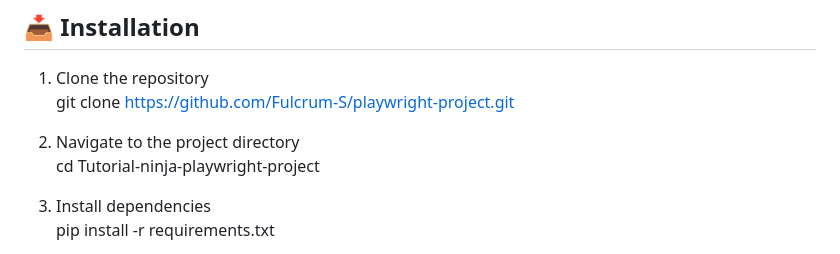
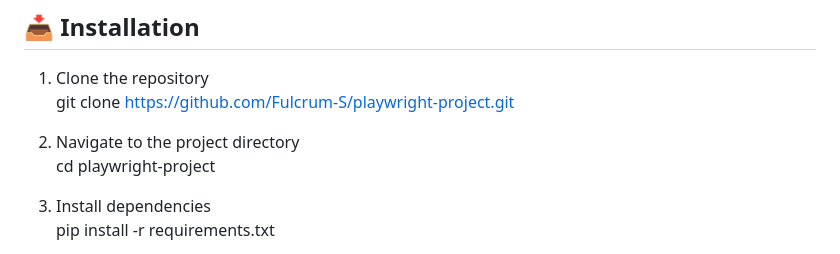
Before and after one commit to Fulcrum-S/playwright-project, a Markdown page: README.md, the part around the change. Drawn GitHub-style.

Commit message:
Fix project directory name in README

```diff
--- a/README.md
+++ b/README.md
@@ -50,7 +50,7 @@ The framework is designed to be maintainable, scalable, and suitable for real-wo
    git clone https://github.com/Fulcrum-S/playwright-project.git
 
 2. Navigate to the project directory
-   cd Tutorial-ninja-playwright-project
+   cd playwright-project
 
 3. Install dependencies
    pip install -r requirements.txt
```
